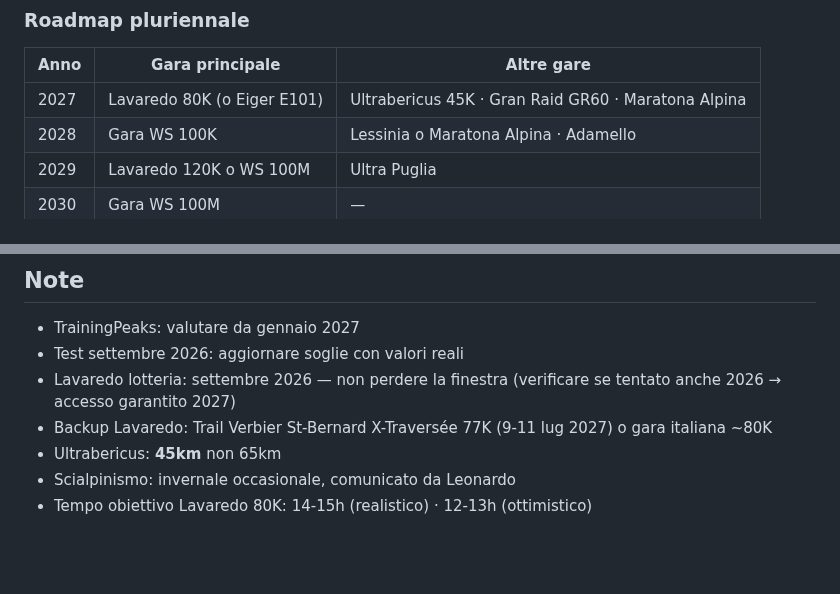
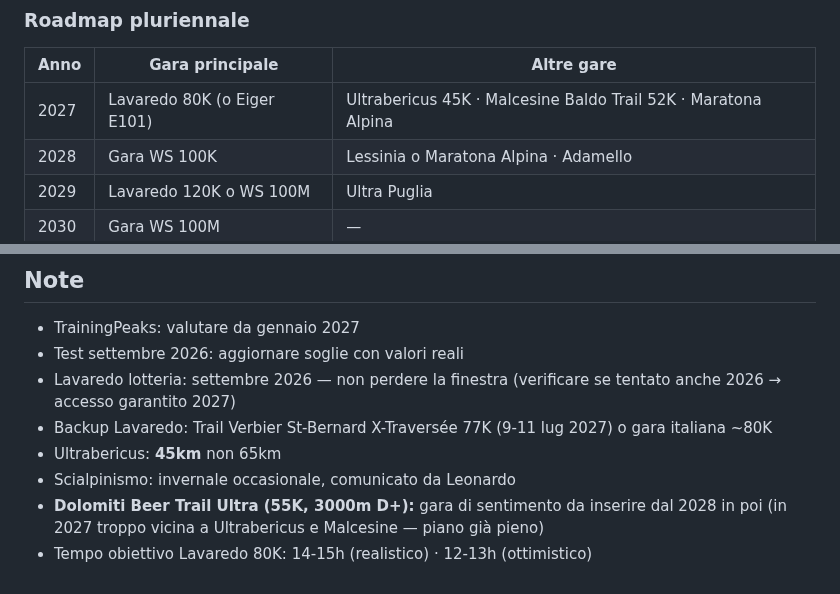
Before and after one commit to Leozardi92/allenamento, a Markdown page: contesto-allenamento.md, 2 parts joined by grey strips. Rendered like a GitHub page; blank space fills up the shorter version.

Commit message:
Sostituisci Gran Raid GR60 con Malcesine Baldo Trail 52K · nota DBT dal 2028

```diff
--- a/contesto-allenamento.md
+++ b/contesto-allenamento.md
@@ -75,7 +75,7 @@ Dashboard: https://leozardi92.github.io/allenamento/
 
 | Anno | Gara principale | Altre gare |
 |---|---|---|
-| 2027 | Lavaredo 80K (o Eiger E101) | Ultrabericus 45K · Gran Raid GR60 · Maratona Alpina |
+| 2027 | Lavaredo 80K (o Eiger E101) | Ultrabericus 45K · Malcesine Baldo Trail 52K · Maratona Alpina |
 | 2028 | Gara WS 100K | Lessinia o Maratona Alpina · Adamello |
 | 2029 | Lavaredo 120K o WS 100M | Ultra Puglia |
 | 2030 | Gara WS 100M | — |
@@ -628,4 +628,6 @@ già avvenuto per l'import automatico del venerdì e il deploy dashboard).
 - Backup Lavaredo: Trail Verbier St-Bernard X-Traversée 77K (9-11 lug 2027) o gara italiana ~80K
 - Ultrabericus: **45km** non 65km
 - Scialpinismo: invernale occasionale, comunicato da Leonardo
+- **Dolomiti Beer Trail Ultra (55K, 3000m D+):** gara di sentimento da inserire dal 2028 in poi
+  (in 2027 troppo vicina a Ultrabericus e Malcesine — piano già pieno)
 - Tempo obiettivo Lavaredo 80K: 14-15h (realistico) · 12-13h (ottimistico)
```
